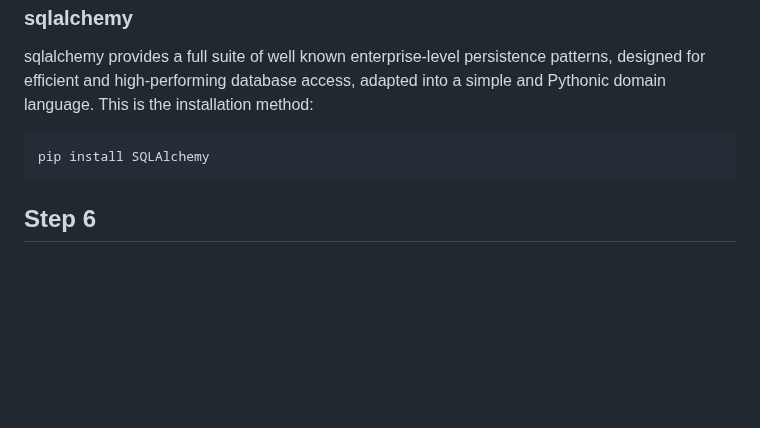
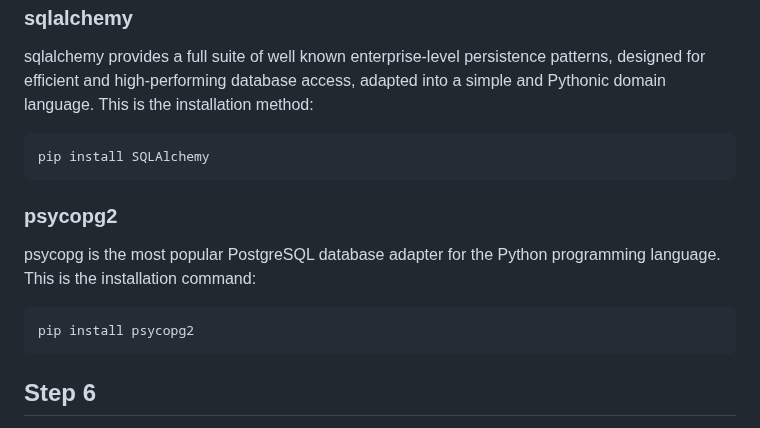
Before and after one commit to ItiKvnAlf/O-CELLOT, a Markdown page: README.md, the part around the change. Rendered like a GitHub page; blank space fills up the shorter version.

Commit message:
Feat: psycopg2 module explained

````diff
--- a/README.md
+++ b/README.md
@@ -78,6 +78,13 @@ sqlalchemy provides a full suite of well known enterprise-level persistence patt
 pip install SQLAlchemy
 ```
 
+### psycopg2
+psycopg is the most popular PostgreSQL database adapter for the Python programming language. This is the installation command:
+
+```bash
+pip install psycopg2
+```
+
 ## Step 6
 
 Once all the modules are successfully installed, you can run the script; it may take some time, but you should see the results in the terminal, including the time required to complete each operation, the total amount of files in each folder and the first 5 rows of one of the DataFrames.
````
